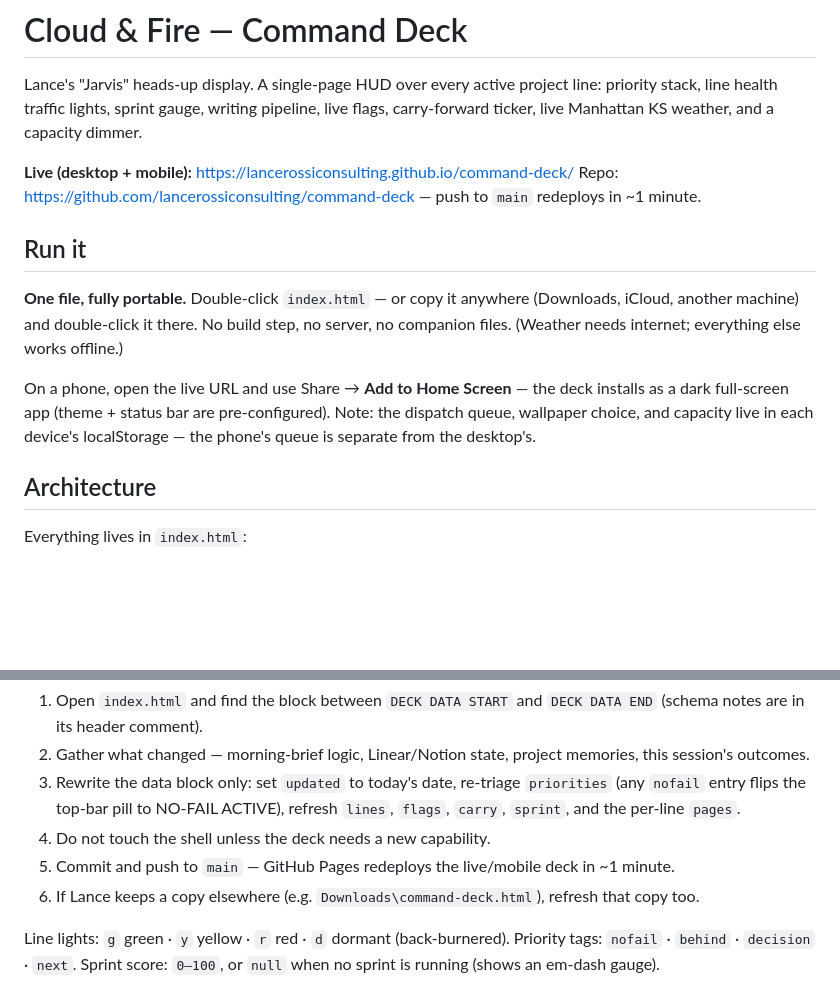
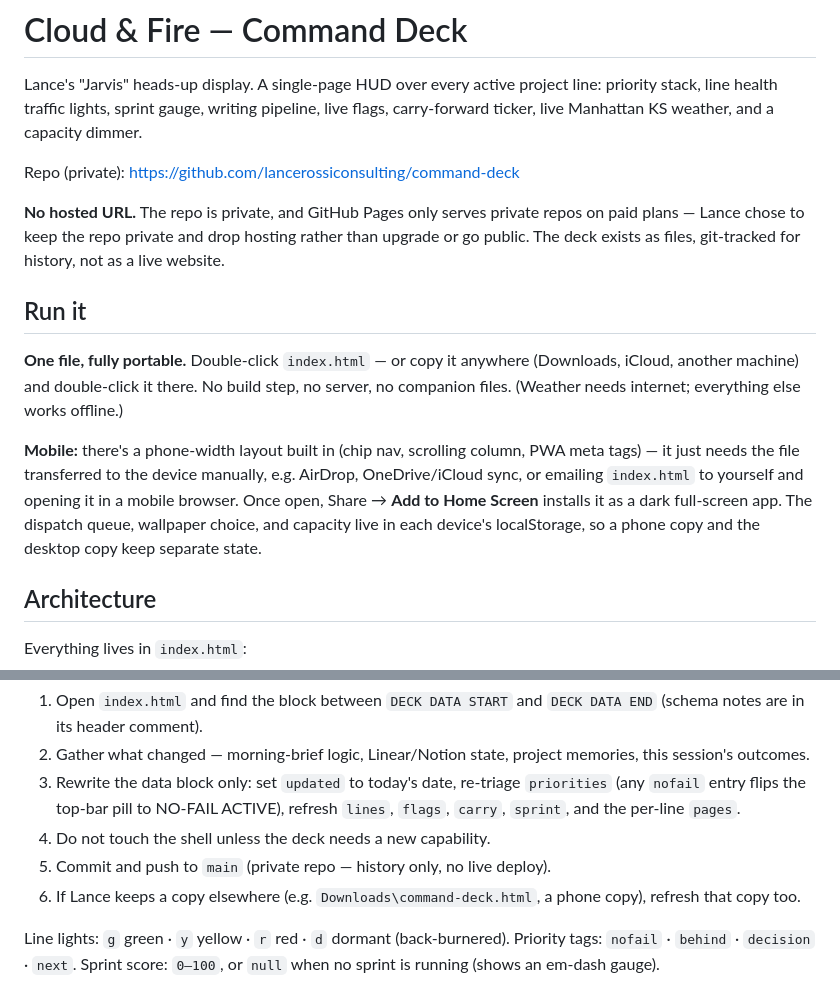
Before and after one commit to lancerossiconsulting/command-deck, a Markdown page: README.md, 2 parts joined by grey strips. Rendered like a GitHub page; blank space fills up the shorter version.

Commit message:
Repo made private; drop hosted Pages (free tier cannot serve private Pages)
Co-Authored-By: Claude Sonnet 5 <noreply@anthropic.com>

```diff
--- a/README.md
+++ b/README.md
@@ -2,14 +2,15 @@
 
 Lance's "Jarvis" heads-up display. A single-page HUD over every active project line: priority stack, line health traffic lights, sprint gauge, writing pipeline, live flags, carry-forward ticker, live Manhattan KS weather, and a capacity dimmer.
 
-**Live (desktop + mobile):** https://lancerossiconsulting.github.io/command-deck/
-Repo: https://github.com/lancerossiconsulting/command-deck — push to `main` redeploys in ~1 minute.
+Repo (private): https://github.com/lancerossiconsulting/command-deck
+
+**No hosted URL.** The repo is private, and GitHub Pages only serves private repos on paid plans — Lance chose to keep the repo private and drop hosting rather than upgrade or go public. The deck exists as files, git-tracked for history, not as a live website.
 
 ## Run it
 
 **One file, fully portable.** Double-click `index.html` — or copy it anywhere (Downloads, iCloud, another machine) and double-click it there. No build step, no server, no companion files. (Weather needs internet; everything else works offline.)
 
-On a phone, open the live URL and use Share → **Add to Home Screen** — the deck installs as a dark full-screen app (theme + status bar are pre-configured). Note: the dispatch queue, wallpaper choice, and capacity live in each device's localStorage — the phone's queue is separate from the desktop's.
+**Mobile:** there's a phone-width layout built in (chip nav, scrolling column, PWA meta tags) — it just needs the file transferred to the device manually, e.g. AirDrop, OneDrive/iCloud sync, or emailing `index.html` to yourself and opening it in a mobile browser. Once open, Share → **Add to Home Screen** installs it as a dark full-screen app. The dispatch queue, wallpaper choice, and capacity live in each device's localStorage, so a phone copy and the desktop copy keep separate state.
 
 ## Architecture
 
@@ -26,8 +27,8 @@ When Lance asks to "sync the deck" / "update the command deck":
 2. Gather what changed — morning-brief logic, Linear/Notion state, project memories, this session's outcomes.
 3. Rewrite the data block only: set `updated` to today's date, re-triage `priorities` (any `nofail` entry flips the top-bar pill to NO-FAIL ACTIVE), refresh `lines`, `flags`, `carry`, `sprint`, and the per-line `pages`.
 4. Do not touch the shell unless the deck needs a new capability.
-5. Commit and push to `main` — GitHub Pages redeploys the live/mobile deck in ~1 minute.
-6. If Lance keeps a copy elsewhere (e.g. `Downloads\command-deck.html`), refresh that copy too.
+5. Commit and push to `main` (private repo — history only, no live deploy).
+6. If Lance keeps a copy elsewhere (e.g. `Downloads\command-deck.html`, a phone copy), refresh that copy too.
 
 Line lights: `g` green · `y` yellow · `r` red · `d` dormant (back-burnered).
 Priority tags: `nofail` · `behind` · `decision` · `next`.
```
